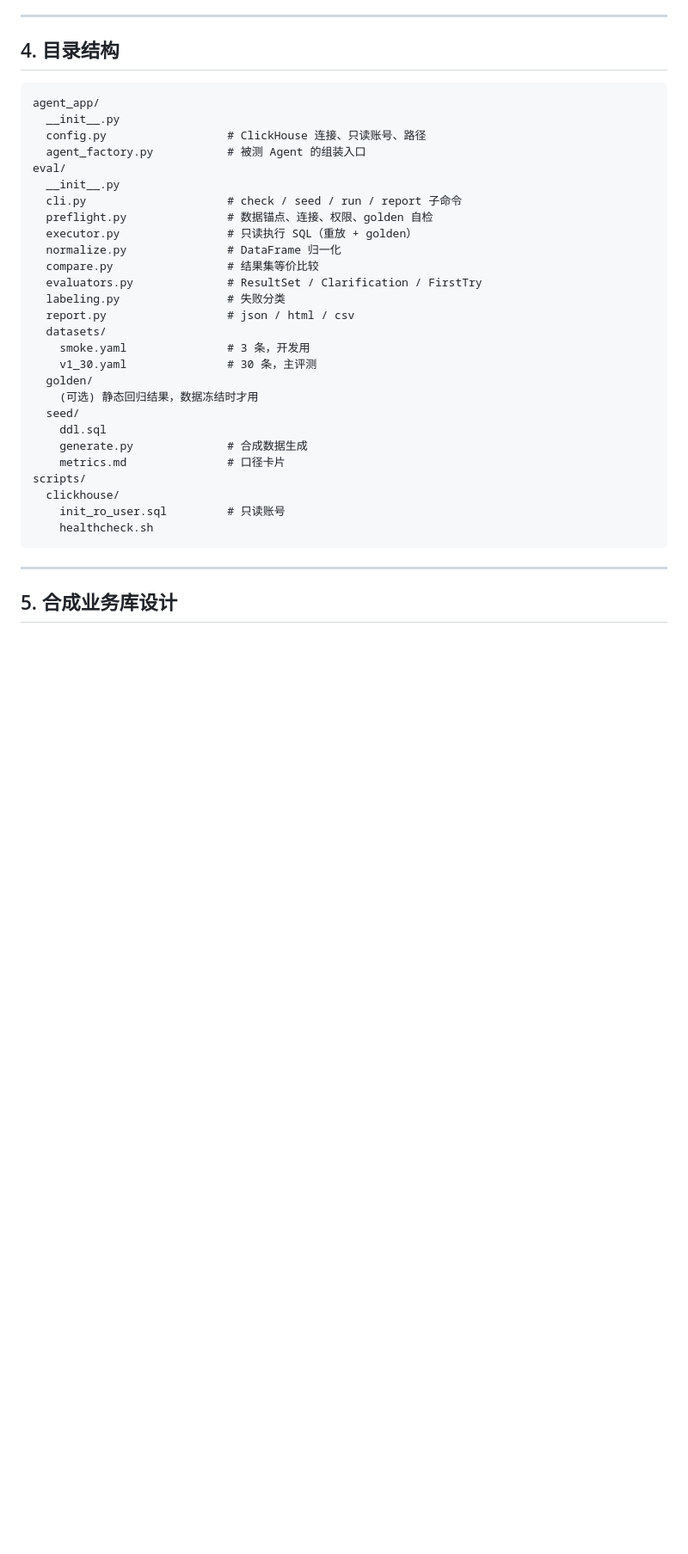
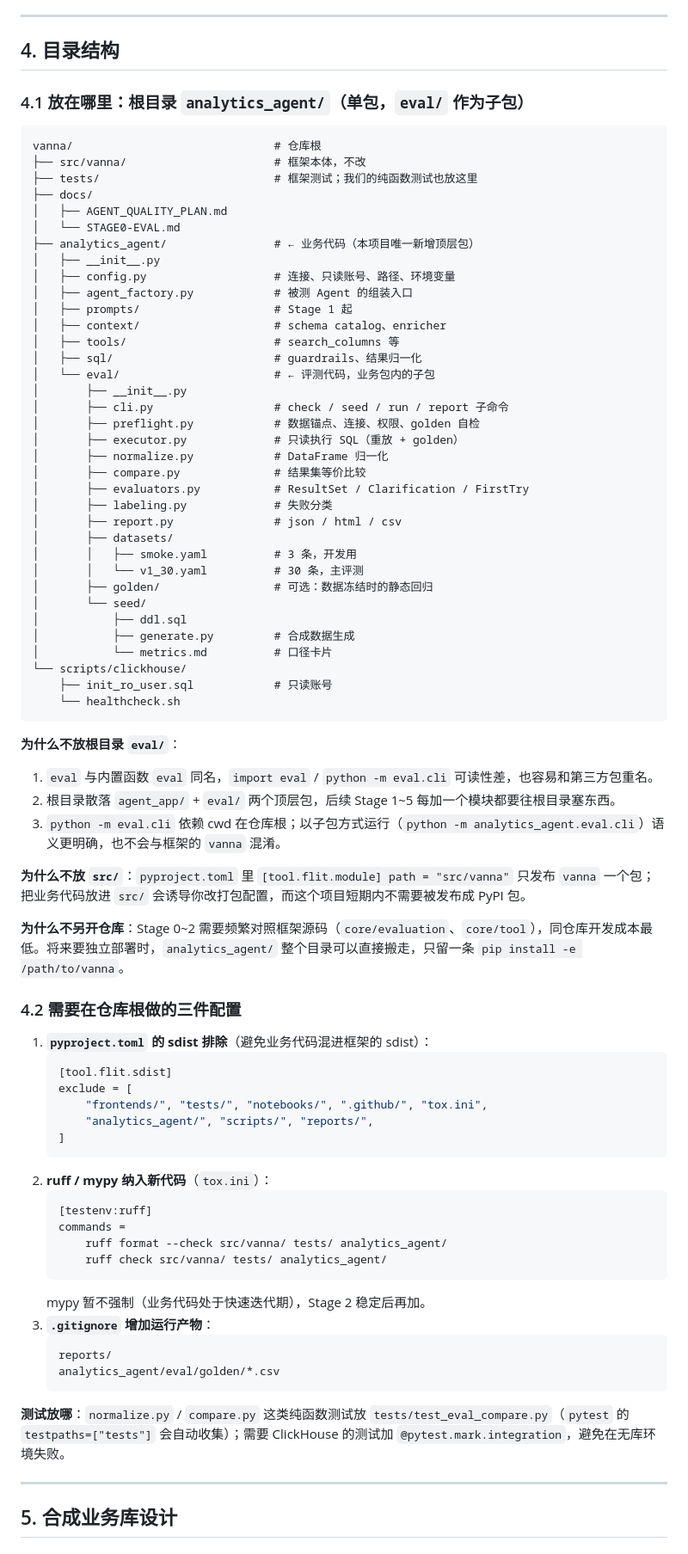
Before and after one commit to gaohan0524/vanna, a Markdown page: docs/STAGE0-EVAL.md, the part around one of its changes. Shown at 86% size. GitHub-like rendering; blank space fills up the shorter version.

Commit message:
docs: 明确评测代码目录为 analytics_agent/eval 并统一命令

````diff
--- a/docs/STAGE0-EVAL.md
+++ b/docs/STAGE0-EVAL.md
@@ -106,35 +96,81 @@
 
 ## 4. 目录结构
 
+### 4.1 放在哪里：根目录 `analytics_agent/`（单包，`eval/` 作为子包）
+
 ```
-agent_app/
-  __init__.py
-  config.py                  # ClickHouse 连接、只读账号、路径
-  agent_factory.py           # 被测 Agent 的组装入口
-eval/
-  __init__.py
-  cli.py                     # check / seed / run / report 子命令
-  preflight.py               # 数据锚点、连接、权限、golden 自检
-  executor.py                # 只读执行 SQL（重放 + golden）
-  normalize.py               # DataFrame 归一化
-  compare.py                 # 结果集等价比较
-  evaluators.py              # ResultSet / Clarification / FirstTry
-  labeling.py                # 失败分类
-  report.py                  # json / html / csv
-  datasets/
-    smoke.yaml               # 3 条，开发用
-    v1_30.yaml               # 30 条，主评测
-  golden/
-    (可选) 静态回归结果，数据冻结时才用
-  seed/
-    ddl.sql
-    generate.py              # 合成数据生成
-    metrics.md               # 口径卡片
-scripts/
-  clickhouse/
-    init_ro_user.sql         # 只读账号
-    healthcheck.sh
+vanna/                              # 仓库根
+├── src/vanna/                      # 框架本体，不改
+├── tests/                          # 框架测试；我们的纯函数测试也放这里
+├── docs/
+│   ├── AGENT_QUALITY_PLAN.md
+│   └── STAGE0-EVAL.md
+├── analytics_agent/                # ← 业务代码（本项目唯一新增顶层包）
+│   ├── __init__.py
+│   ├── config.py                   # 连接、只读账号、路径、环境变量
+│   ├── agent_factory.py            # 被测 Agent 的组装入口
+│   ├── prompts/                    # Stage 1 起
+│   ├── context/                    # schema catalog、enricher
+│   ├── tools/                      # search_columns 等
+│   ├── sql/                        # guardrails、结果归一化
+│   └── eval/                       # ← 评测代码，业务包内的子包
+│       ├── __init__.py
+│       ├── cli.py                  # check / seed / run / report 子命令
+│       ├── preflight.py            # 数据锚点、连接、权限、golden 自检
+│       ├── executor.py             # 只读执行 SQL（重放 + golden）
+│       ├── normalize.py            # DataFrame 归一化
+│       ├── compare.py              # 结果集等价比较
+│       ├── evaluators.py           # ResultSet / Clarification / FirstTry
+│       ├── labeling.py             # 失败分类
+│       ├── report.py               # json / html / csv
+│       ├── datasets/
+│       │   ├── smoke.yaml          # 3 条，开发用
+│       │   └── v1_30.yaml          # 30 条，主评测
+│       ├── golden/                 # 可选：数据冻结时的静态回归
+│       └── seed/
+│           ├── ddl.sql
+│           ├── generate.py         # 合成数据生成
+│           └── metrics.md          # 口径卡片
+└── scripts/clickhouse/
+    ├── init_ro_user.sql            # 只读账号
+    └── healthcheck.sh
 ```
+
+**为什么不放根目录 `eval/`**：
+
+1. `eval` 与内置函数 `eval` 同名，`import eval` / `python -m eval.cli` 可读性差，也容易和第三方包重名。
+2. 根目录散落 `agent_app/` + `eval/` 两个顶层包，后续 Stage 1~5 每加一个模块都要往根目录塞东西。
+3. `python -m eval.cli` 依赖 cwd 在仓库根；以子包方式运行（`python -m analytics_agent.eval.cli`）语义更明确，也不会与框架的 `vanna` 混淆。
+
+**为什么不放 `src/`**：`pyproject.toml` 里 `[tool.flit.module] path = "src/vanna"` 只发布 `vanna` 一个包；把业务代码放进 `src/` 会诱导你改打包配置，而这个项目短期内不需要被发布成 PyPI 包。
+
+**为什么不另开仓库**：Stage 0~2 需要频繁对照框架源码（`core/evaluation`、`core/tool`），同仓库开发成本最低。将来要独立部署时，`analytics_agent/` 整个目录可以直接搬走，只留一条 `pip install -e /path/to/vanna`。
+
+### 4.2 需要在仓库根做的三件配置
+
+1. **`pyproject.toml` 的 sdist 排除**（避免业务代码混进框架的 sdist）：
+   ```toml
+   [tool.flit.sdist]
+   exclude = [
+       "frontends/", "tests/", "notebooks/", ".github/", "tox.ini",
+       "analytics_agent/", "scripts/", "reports/",
+   ]
+   ```
+2. **ruff / mypy 纳入新代码**（`tox.ini`）：
+   ```ini
+   [testenv:ruff]
+   commands =
+       ruff format --check src/vanna/ tests/ analytics_agent/
+       ruff check src/vanna/ tests/ analytics_agent/
+   ```
+   mypy 暂不强制（业务代码处于快速迭代期），Stage 2 稳定后再加。
+3. **`.gitignore` 增加运行产物**：
+   ```gitignore
+   reports/
+   analytics_agent/eval/golden/*.csv
+   ```
+
+**测试放哪**：`normalize.py` / `compare.py` 这类纯函数测试放 `tests/test_eval_compare.py`（`pytest` 的 `testpaths=["tests"]` 会自动收集）；需要 ClickHouse 的测试加 `@pytest.mark.integration`，避免在无库环境失败。
 
 ---
 
````
Also changed, not shown: other parts of docs/STAGE0-EVAL.md (+33 -43 lines), docs/AGENT_QUALITY_PLAN.md (+37 -32 lines).
